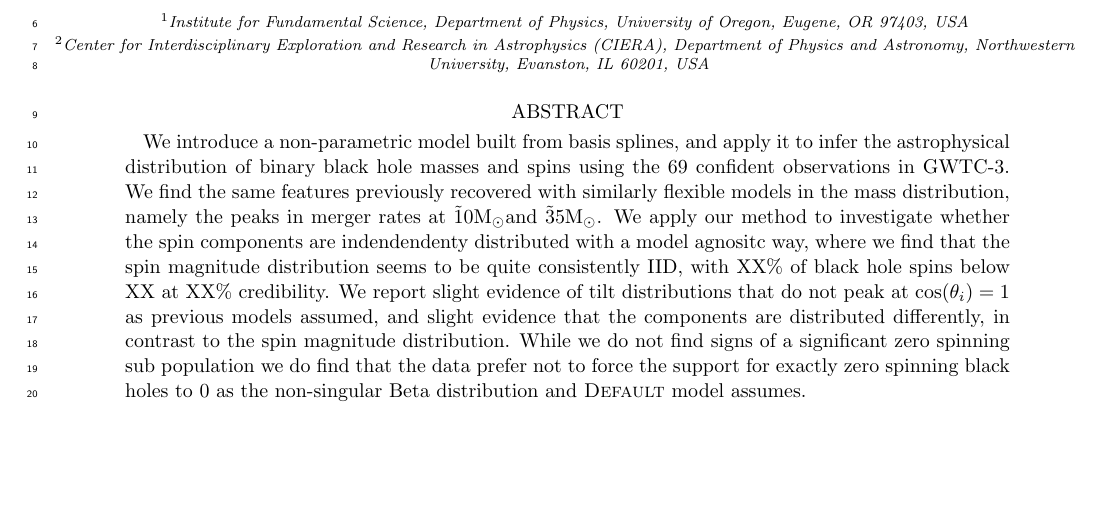
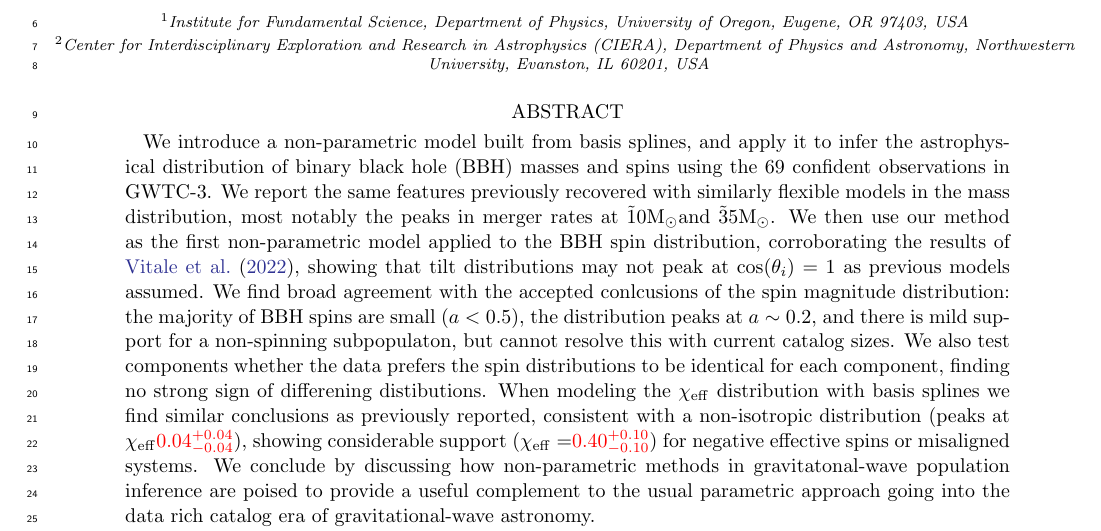
Before and after one commit to bruce-edelman/CoveringYourBasis, a LaTeX paper (src/tex/ms.tex): part of page 1 of 12, cut so that both start at the same text, the shorter picture padded with empty space. Compiled offline with pdfLaTeX; a LaTeX package or settings file that is missing is left out; an older LaTeX class or package is replaced by its successor.

Commit message:
add abstract

```diff
--- a/src/tex/ms.tex
+++ b/src/tex/ms.tex
@@ -51,14 +51,18 @@ University, Evanston, IL 60201, USA}
 
 \begin{abstract}
 We introduce a non-parametric model built from basis splines, and apply it to infer the astrophysical distribution of
-binary black hole masses and spins using the 69 confident observations in GWTC-3. We find the same features previously recovered
-with similarly flexible models in the mass distribution, namely the peaks in merger rates at \~10\msun and \~35\msun.
-We apply our method to investigate whether the spin components are indendendenty distributed with a model agnositc way, where we find that
-the spin magnitude distribution seems to be quite consistently IID, with XX\% of black hole spins below XX at XX\% credibility. We report
-slight evidence of tilt distributions that do not peak at $\cos(\theta_i) = 1$ as previous models assumed, and slight evidence that
-the components are distributed differently, in contrast to the spin magnitude distribution. While we do not find signs of a significant
-zero spinning sub population we do find that the data prefer not to force the support for exactly zero spinning black holes to 0 as
-the non-singular Beta distribution and \textsc{Default} model assumes.
+binary black hole (BBH) masses and spins using the 69 confident observations in GWTC-3. We report the same features previously recovered
+with similarly flexible models in the mass distribution, most notably the peaks in merger rates at \~10\msun and \~35\msun.
+We then use our method as the first non-parametric model applied to the BBH spin distribution, corroborating the results of \citet{spinitasyoulike},
+showing that tilt distributions may not peak at $\cos(\theta_i) = 1$ as previous models assumed. We find broad agreement with the
+accepted conlcusions of the spin magnitude distribution: the majority of BBH spins are small ($a<0.5$), the distribution peaks at $a\sim0.2$,
+and there is mild support for a non-spinning subpopulaton, but cannot resolve this with current catalog sizes. We also test components whether the data
+prefers the spin distributions to be identical for each component, finding no strong sign of differening distibutions. When modeling the $\chi_\mathrm{eff}$
+distribution with basis splines we find similar conclusions as previously reported, consistent with a non-isotropic distribution
+(peaks at $\chi_\mathrm{eff}$\result{$\CIPlusMinus{\macros[ChiEffective][chieff][PeakChiEff]}$}), showing considerable support
+($\chi_\mathrm{eff}=$\result{$\CIPlusMinus{\macros[ChiEffective][chieff][FracBelow0]}$}) for negative effective spins or misaligned systems.
+We conclude by discussing how non-parametric methods in gravitatonal-wave population inference are poised to provide a useful complement to
+the usual parametric approach going into the data rich catalog era of gravitational-wave astronomy.
 \end{abstract}
 
 \input{intro.tex}
```
